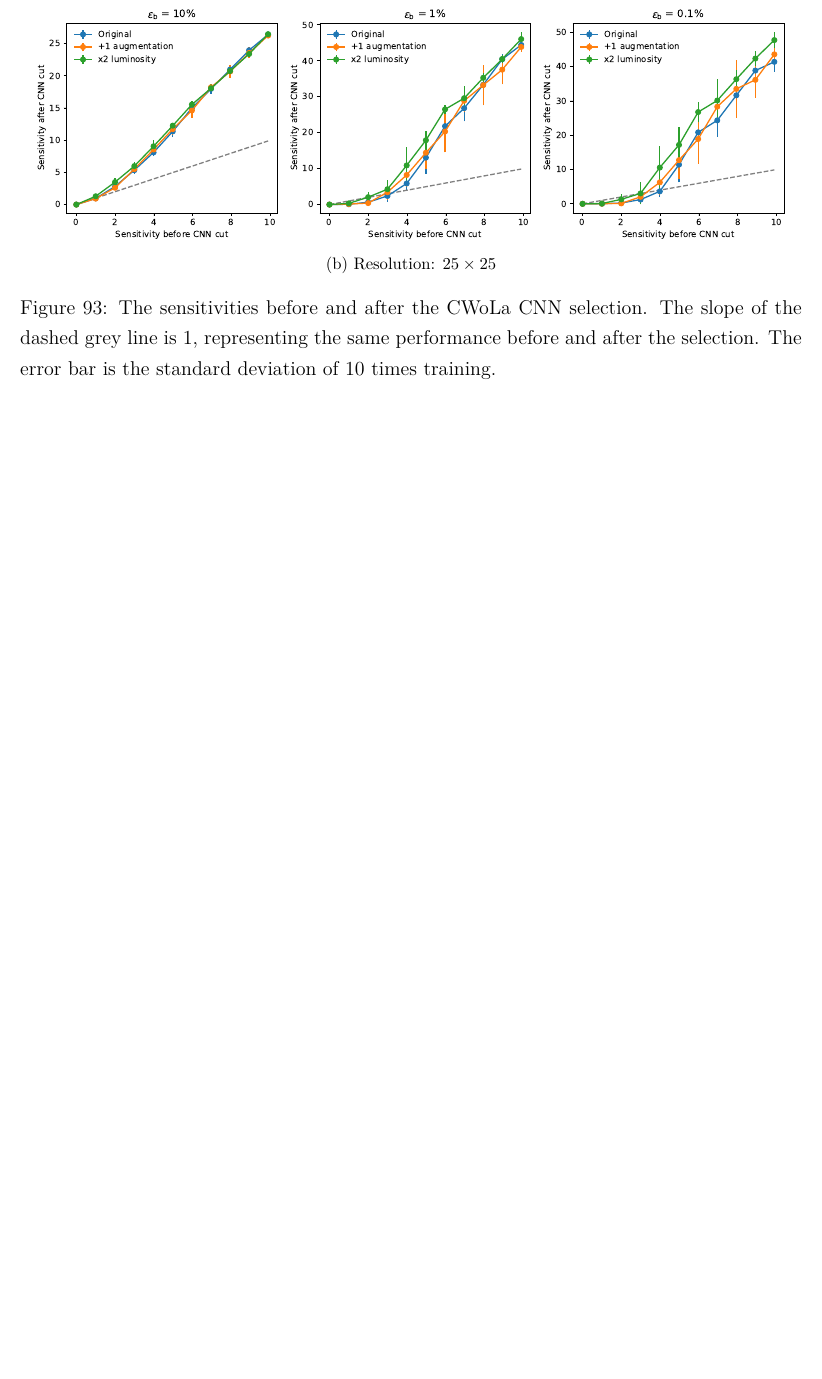
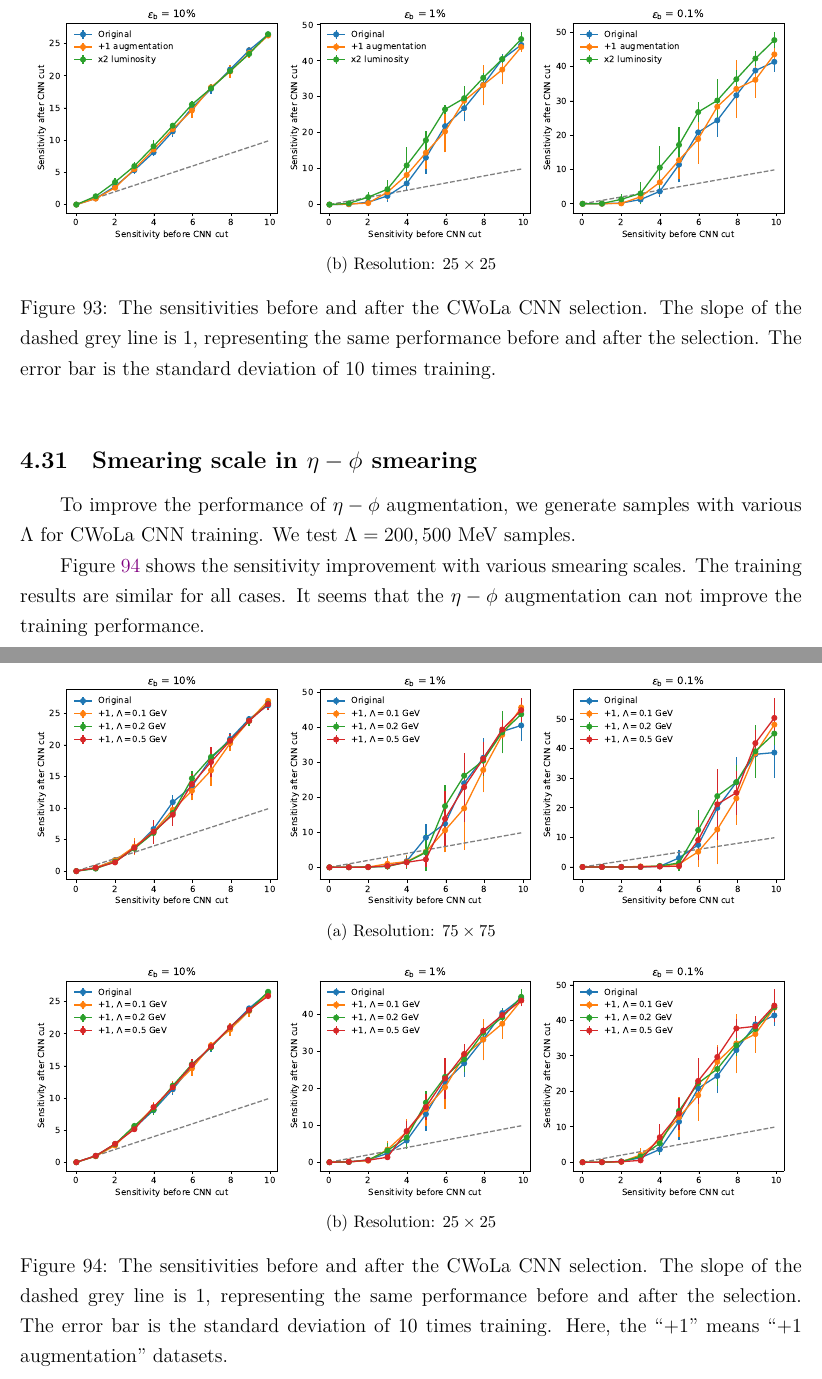
Before and after one commit to r10222035/data_augmentation, a LaTeX document (Note/note.tex): part of page 79 of 80 before the commit and two parts of pages 79 and 80 of 81 after it, the two joined at a grey line, cut so that both start at the same text, the shorter picture padded with empty space. The pictures show the PDF file Note/note.pdf that the author committed with the source.

Commit message:
Note: Add training results with various smearing scales

```diff
--- a/Note/note.tex
+++ b/Note/note.tex
@@ -1813,6 +1813,23 @@
 			\label{fig:sensitivity_improvement_origin_aug_1_x2}
 		\end{figure}
 	% subsection enlarge_the_data_size_with_more_simulated_samples (end)
+	\subsection{Smearing scale in \texorpdfstring{$\eta-\phi$}{eta-phi} smearing}% (fold)
+	\label{sub:smearing_scale_in_eta_phi_smearing}
+		To improve the performance of $\eta-\phi$ augmentation, we generate samples with various $\Lambda$ for CWoLa CNN training. We test $\Lambda = 200, 500 \text{ MeV}$ samples.
+
+		Figure~\ref{fig:sensitivity_improvement_aug_1_smearing_scale} shows the sensitivity improvement with various smearing scales. The training results are similar for all cases. It seems that the $\eta-\phi$ augmentation can not improve the training performance.
+		\begin{figure}[htpb]
+			\centering
+			\subfloat[Resolution: $75\times 75$]{
+				\includegraphics[width=0.97\textwidth]{HVmodel_sensitivity_improvement_aug_1_std_01_02_05_res_75.pdf}
+			} \\
+			\subfloat[Resolution: $25\times 25$]{
+				\includegraphics[width=0.97\textwidth]{HVmodel_sensitivity_improvement_aug_1_std_01_02_05_res_25.pdf}
+			}
+			\caption{The sensitivities before and after the CWoLa CNN selection. The slope of the dashed grey line is $1$, representing the same performance before and after the selection. The error bar is the standard deviation of 10 times training. Here, the ``+1'' means ``+1 augmentation'' datasets.}
+			\label{fig:sensitivity_improvement_aug_1_smearing_scale}
+		\end{figure}
+	% subsection smearing_scale_in_eta_phi_smearing (end)
 % section hidden_valley_model (end)
 
 \bibliographystyle{plain}
```
Also changed, not shown: Note/note.pdf, Note/note.tex (10 more changed lines).
